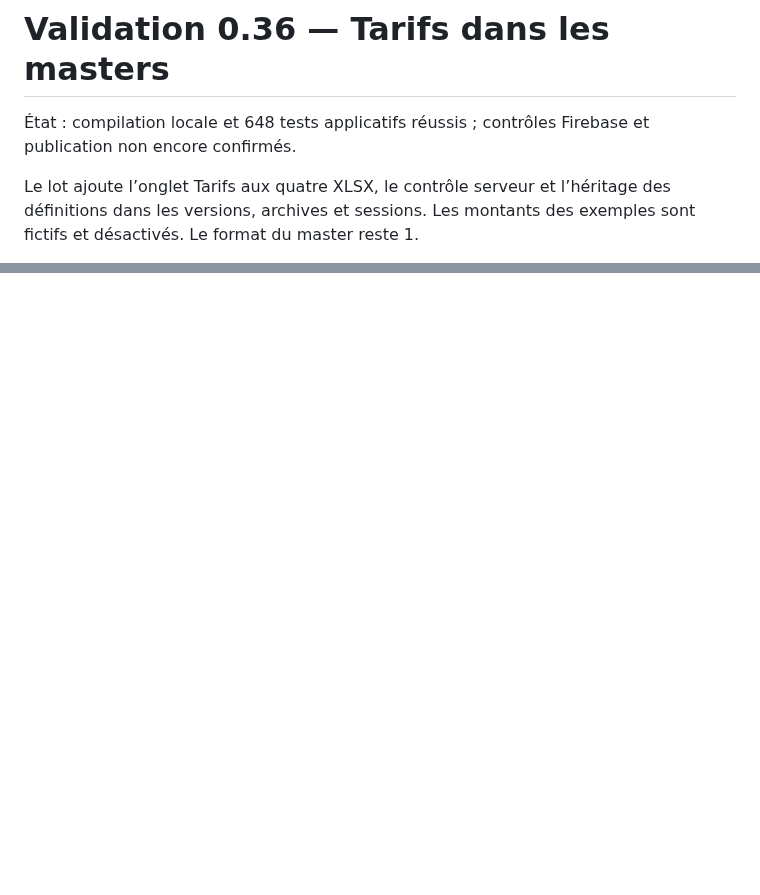
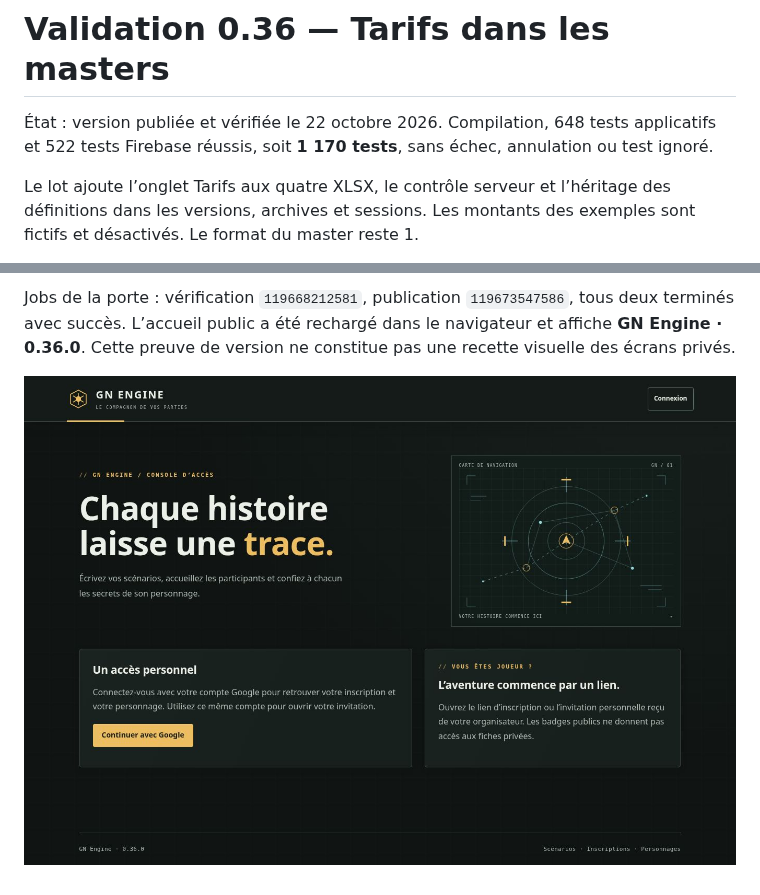
Before and after one commit to gkerckhofs-a11y/gn-engine, a Markdown page: docs/VALIDATION-0.36.md, 2 parts joined by grey strips. Drawn GitHub-style; pictures changed too: docs/images/masters-douanes-0.36.0.jpg (added); blank space fills up the shorter version.

```diff
--- a/docs/VALIDATION-0.36.md
+++ b/docs/VALIDATION-0.36.md
@@ -1,6 +1,6 @@
 # Validation 0.36 — Tarifs dans les masters
 
-État : compilation locale et 648 tests applicatifs réussis ; contrôles Firebase et publication non encore confirmés.
+État : version publiée et vérifiée le 22 octobre 2026. Compilation, 648 tests applicatifs et 522 tests Firebase réussis, soit **1 170 tests**, sans échec, annulation ou test ignoré.
 
 Le lot ajoute l’onglet Tarifs aux quatre XLSX, le contrôle serveur et l’héritage des définitions dans les versions, archives et sessions. Les montants des exemples sont fictifs et désactivés. Le format du master reste 1.
 
@@ -11,0 +48,3 @@ La recette privée sur téléphone et la charge réelle à 60 joueurs restent ou
+Jobs de la porte : vérification `119668212581`, publication `119673547586`, tous deux terminés avec succès. L’accueil public a été rechargé dans le navigateur et affiche **GN Engine · 0.36.0**. Cette preuve de version ne constitue pas une recette visuelle des écrans privés.
+
+![Accueil public de GN Engine 0.36.0](images/masters-douanes-0.36.0.jpg)
```
Also changed, not shown: other parts of docs/VALIDATION-0.36.md (+36 -0 lines), README.md (+3 -1 lines), docs/NOTE-V03-SUIVI.md (+2 -0 lines).
